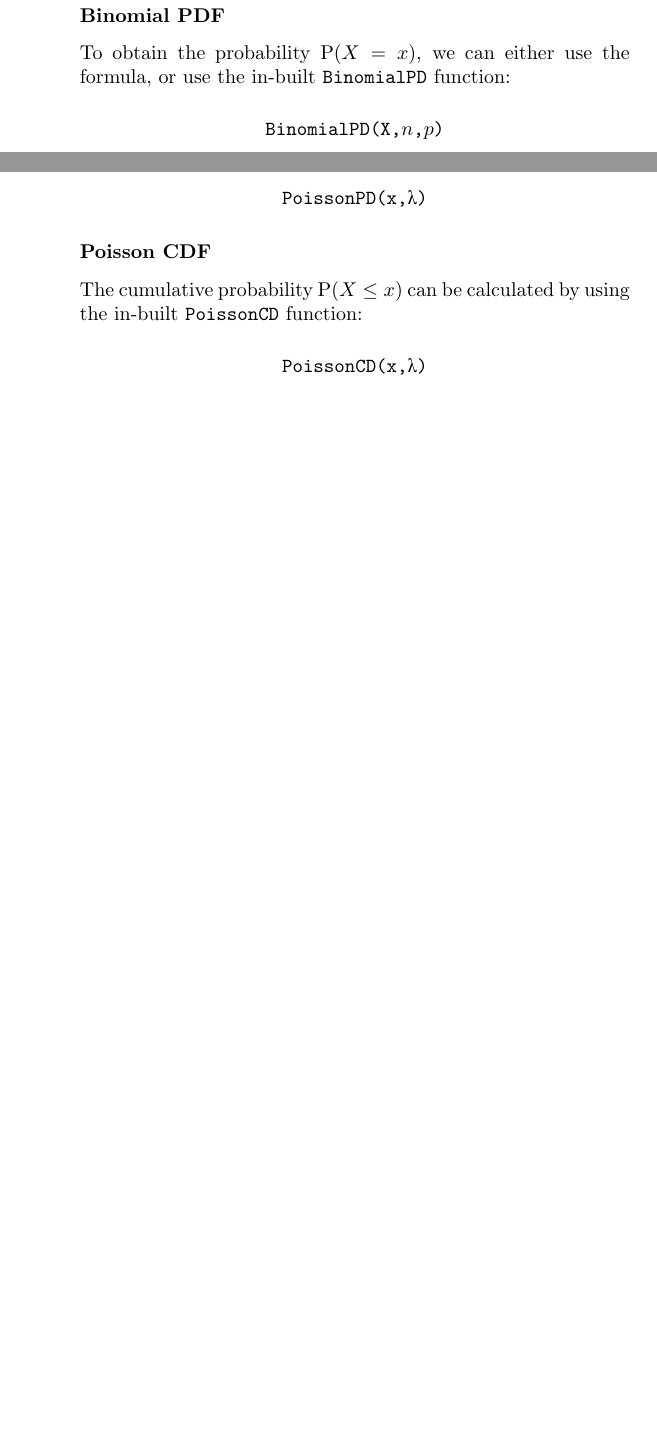
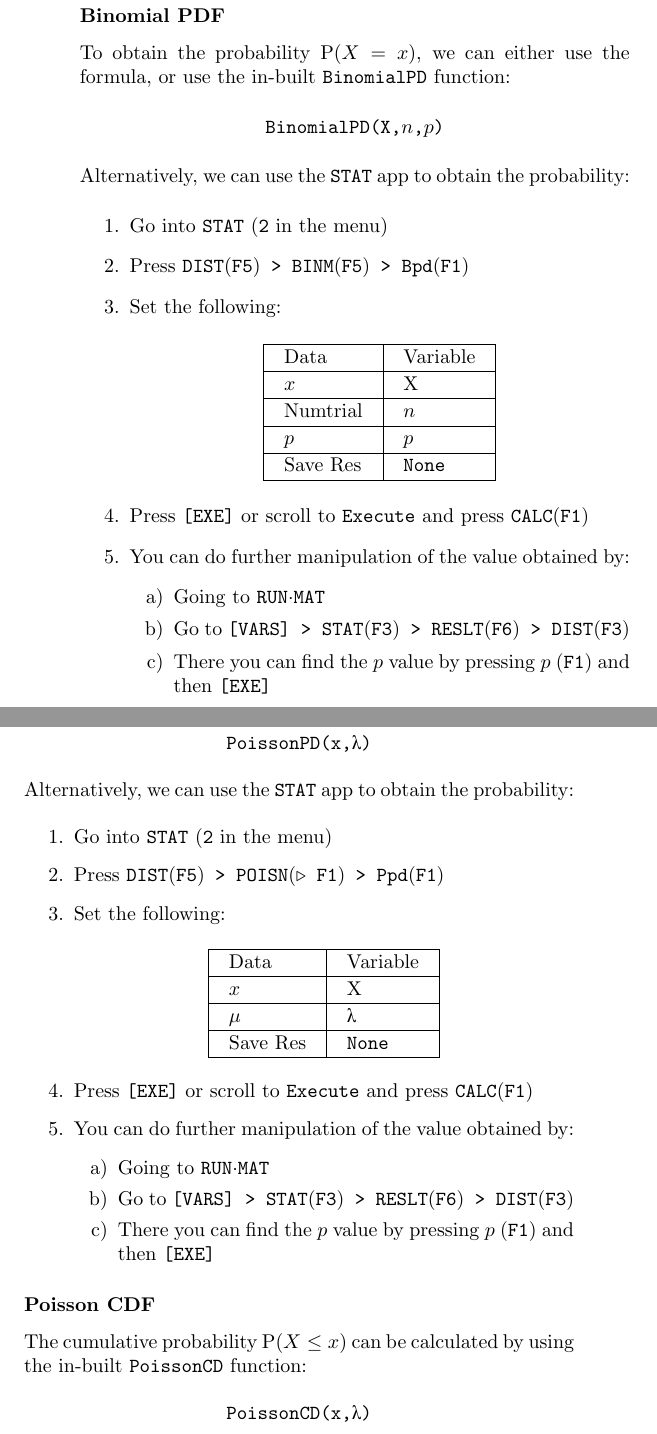
Before and after one commit to oliverli/A-Level-Notes, a LaTeX book (Casio/guide.tex): two parts of pages 22 and 24 of 32 before the commit and two parts of pages 22 and 25 of 34 after it, joined at a grey line, cut so that both start at the same text, the shorter picture padded with empty space. Compiled offline with pdfLaTeX.

Commit message:
updated with some stat app

```diff
--- a/Casio/guide.tex
+++ b/Casio/guide.tex
@@ -431,6 +431,37 @@ To obtain the probability $\textrm{P}(X = x)$, we can either use the formula, or
 	\code{BinomialPD(X,$n$,$p$)}
 \end{center}
 
+Alternatively, we can use the \code{STAT} app to obtain the probability:
+\begin{enumerate}
+	\item Go into \code{STAT} (\code{2} in the menu)
+	\item Press \code{DIST}(\code{F5})\code{ > BINM}(\code{F5})\code{ > Bpd}(\code{F1})
+	\item Set the following:
+	\begin{center}
+		\setlength{\tabcolsep}{10pt}
+		\renewcommand{\arraystretch}{1.1}
+		\begin{tabular}{|l|l|}
+			\hline
+			Data		& Variable \\
+			\hline
+			$x$			& X \\
+			\hline
+			Numtrial	& $n$ \\
+			\hline
+			$p$			& $p$ \\
+			\hline
+			Save Res	& \code{None} \\
+			\hline
+		\end{tabular}
+	\end{center}
+	\item Press \code{[EXE]} or scroll to \code{Execute} and press \code{CALC}(\code{F1})
+	\item You can do further manipulation of the value obtained by:
+	\begin{enumerate}
+		\item Going to \code{RUN$\cdot$MAT}
+		\item Go to \code{[VARS] > STAT}(\code{F3})\code{ > RESLT}(\code{F6})\code{ > DIST}(\code{F3})
+		\item There you can find the $p$ value by pressing $p$ (\code{F1}) and then \code{[EXE]}
+	\end{enumerate}
+\end{enumerate}
+
 \subsubsection{Binomial CDF}
 
 To obtain the probability $\textrm{P}(X \leq x)$ (\textit{cumulative distribution function} of $x$), we can use the in-built \code{\addtoindex{BinomialCD}} function:
@@ -497,6 +530,35 @@ To obtain the probability $\textrm{P}(X = x)$, we can either use the formula, or
 \begin{center}
 	\code{PoissonPD(x,$\pilambdaup$)}
 \end{center}
+
+Alternatively, we can use the \code{STAT} app to obtain the probability:
+\begin{enumerate}
+	\item Go into \code{STAT} (\code{2} in the menu)
+	\item Press \code{DIST}(\code{F5})\code{ > POISN}(\code{$\triangleright$ F1})\code{ > Ppd}(\code{F1})
+	\item Set the following:
+	\begin{center}
+		\setlength{\tabcolsep}{10pt}
+		\renewcommand{\arraystretch}{1.1}
+		\begin{tabular}{|l|l|}
+			\hline
+			Data		& Variable \\
+			\hline
+			$x$			& X \\
+			\hline
+			$\mu$		& $\pilambdaup$ \\
+			\hline
+			Save Res	& \code{None} \\
+			\hline
+		\end{tabular}
+	\end{center}
+	\item Press \code{[EXE]} or scroll to \code{Execute} and press \code{CALC}(\code{F1})
+	\item You can do further manipulation of the value obtained by:
+	\begin{enumerate}
+		\item Going to \code{RUN$\cdot$MAT}
+		\item Go to \code{[VARS] > STAT}(\code{F3})\code{ > RESLT}(\code{F6})\code{ > DIST}(\code{F3})
+		\item There you can find the $p$ value by pressing $p$ (\code{F1}) and then \code{[EXE]}
+	\end{enumerate}
+\end{enumerate}
 
 \subsubsection{Poisson CDF}
 The cumulative probability $\textrm{P}(X \leq x)$ can be calculated by using the in-built \code{\addtoindex{PoissonCD}} function:
```
Also changed, not shown: Casio/guide.pdf, Casio/guide.tex (4 more changed lines).
